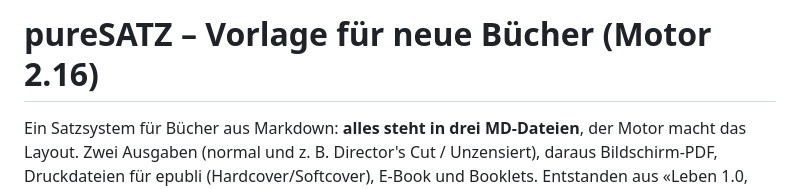
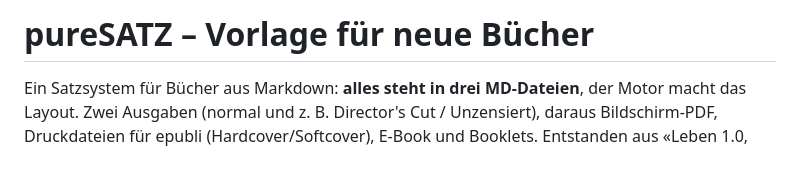
Before and after one commit to tgsteiger/pureSATZ, a Markdown page: README.md, the part around the change. GitHub-like rendering; blank space fills up the shorter version.

Commit message:
README: Version aus dem Titel entfernt

```diff
--- a/README.md
+++ b/README.md
@@ -1,4 +1,4 @@
-# pureSATZ – Vorlage für neue Bücher (Motor 2.16)
+# pureSATZ – Vorlage für neue Bücher
 
 Ein Satzsystem für Bücher aus Markdown: **alles steht in drei MD-Dateien**, der Motor macht das
 Layout. Zwei Ausgaben (normal und z. B. Director's Cut / Unzensiert), daraus Bildschirm-PDF,
```
